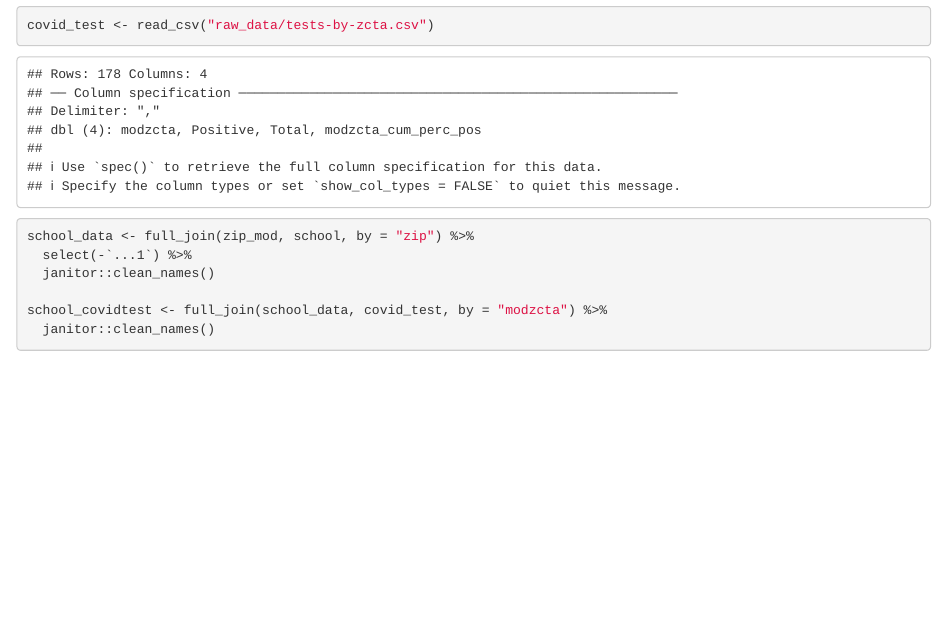
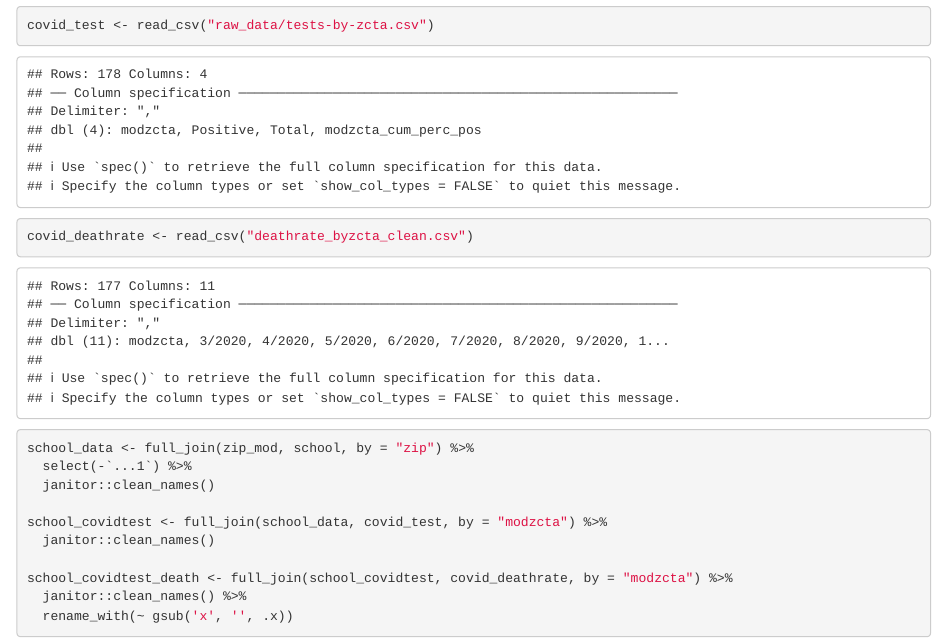
Before and after one commit to tanyahbutt/p8105_finalproject, an R Markdown document (join_data_finalproject.Rmd): the page in a window 1100 px wide, from 600 px down. Rendered offline with R 4.5, knitr and Pandoc, with nearby package versions; column names are cleaned by a stand-in for the janitor package.

Commit message:
updated join with death rate by zcta

````diff
--- a/join_data_finalproject.Rmd
+++ b/join_data_finalproject.Rmd
@@ -36,14 +35,16 @@ scale_colour_discrete = scale_colour_viridis_d
 scale_fill_discrete = scale_fill_viridis_d
 ```
 
-
-
 ```{r}
 
 zip_mod <- read_csv("raw_data/ZCTA-to-MODZCTA.csv") %>%
   rename(zip = ZCTA)
+
 school <- read_csv("shsat_data.csv")
+
 covid_test <- read_csv("raw_data/tests-by-zcta.csv")
+
+covid_deathrate <- read_csv("deathrate_byzcta_clean.csv")
 
 school_data <- full_join(zip_mod, school, by = "zip") %>%
   select(-`...1`) %>%
@@ -52,8 +53,8 @@ school_data <- full_join(zip_mod, school, by = "zip") %>%
 school_covidtest <- full_join(school_data, covid_test, by = "modzcta") %>%
   janitor::clean_names()
 
-
-
-
+school_covidtest_death <- full_join(school_covidtest, covid_deathrate, by = "modzcta") %>%
+  janitor::clean_names() %>%
+  rename_with(~ gsub('x', '', .x))
 
 ```
````
Also changed, not shown: join_data_finalproject.Rmd (1 more changed lines).
